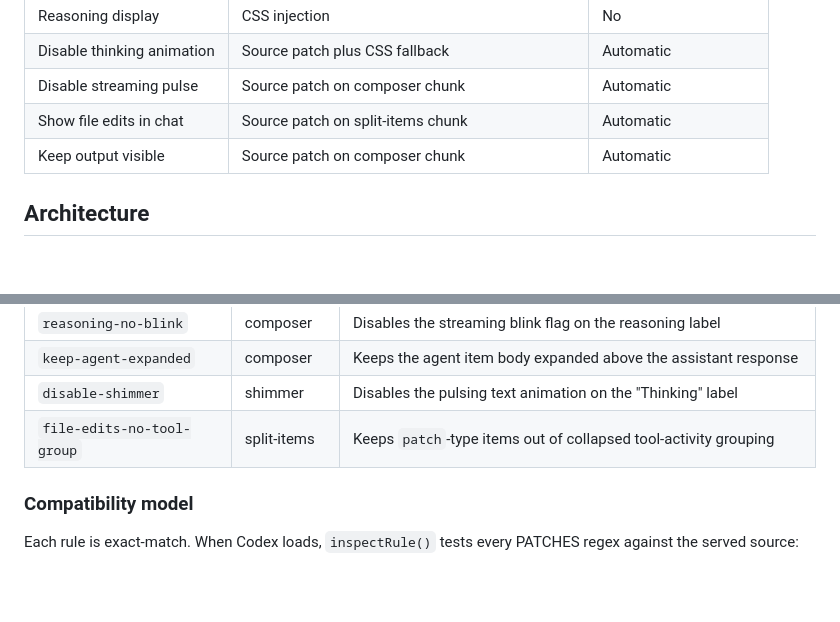
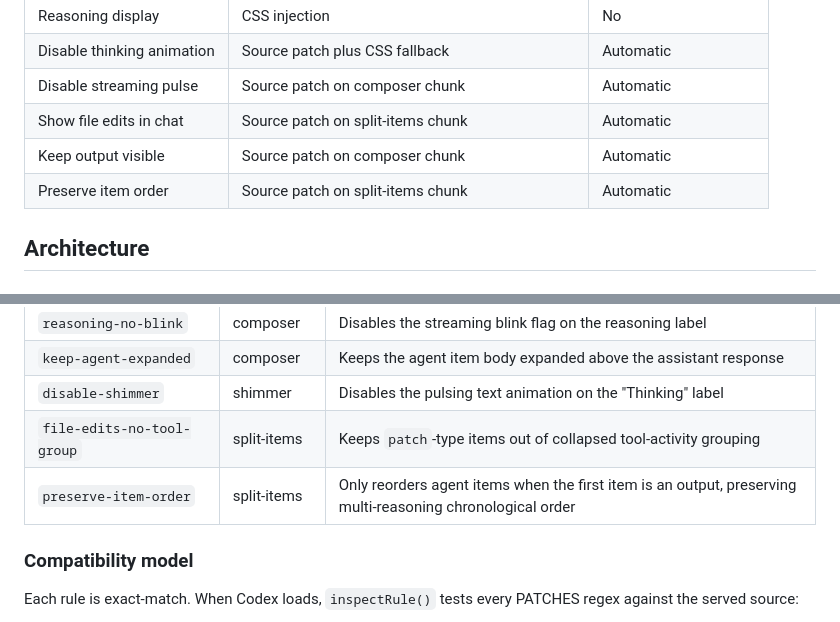
Before and after one commit to shivam2014/codex-plusplus-reasoning-fixes, a Markdown page: README.md, 2 parts joined by grey strips. GitHub-like rendering; blank space fills up the shorter version.

Commit message:
README: add preserve-item-order to patch inventory and rules table

```diff
--- a/README.md
+++ b/README.md
@@ -73,6 +73,7 @@ co.shivam94.reasoning-fixes/
 | Disable streaming pulse | Source patch on composer chunk | Automatic |
 | Show file edits in chat | Source patch on split-items chunk | Automatic |
 | Keep output visible | Source patch on composer chunk | Automatic |
+| Preserve item order | Source patch on split-items chunk | Automatic |
 
 ## Architecture
 
@@ -146,6 +147,7 @@ ASAR extraction, repacking, or codesigning is involved.
 | `keep-agent-expanded` | composer | Keeps the agent item body expanded above the assistant response |
 | `disable-shimmer` | shimmer | Disables the pulsing text animation on the "Thinking" label |
 | `file-edits-no-tool-group` | split-items | Keeps `patch`-type items out of collapsed tool-activity grouping |
+| `preserve-item-order` | split-items | Only reorders agent items when the first item is an output, preserving multi-reasoning chronological order |
 
 ### Compatibility model
 
```
